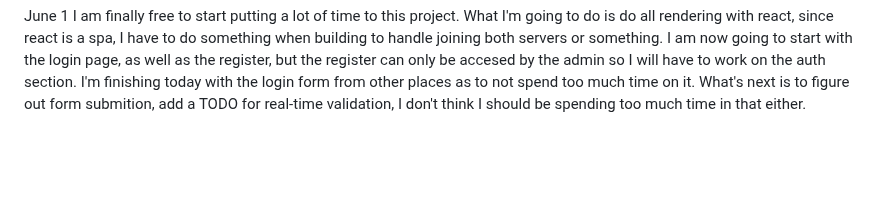
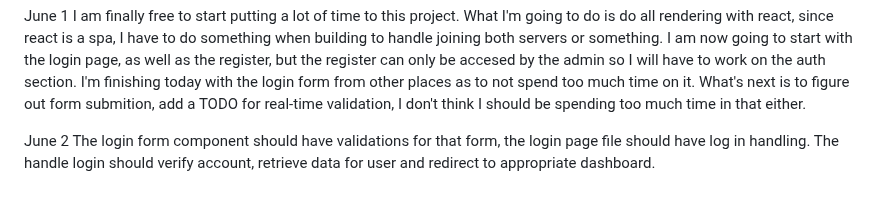
Before and after one commit to Vestigialmars5/TMS-Project, a Markdown page: PROCESS_DOCUMENTATION.md, the part around the change. Rendered like a GitHub page; blank space fills up the shorter version.

Commit message:
Update PROCESS_DOCUMENTATION

```diff
--- a/PROCESS_DOCUMENTATION.md
+++ b/PROCESS_DOCUMENTATION.md
@@ -257,3 +257,7 @@ What I'm going to do is do all rendering with react, since react is a spa, I hav
 I am now going to start with the login page, as well as the register, but the register can only be accesed by the admin so I will have to work on the auth section.
 I'm finishing today with the login form from other places as to not spend too much time on it. What's next is to figure out form submition, add a
 TODO for real-time validation, I don't think I should be spending too much time in that either.
+
+June 2
+The login form component should have validations for that form, the login page file should have log in handling.
+The handle login should verify account, retrieve data for user and redirect to appropriate dashboard.
```
